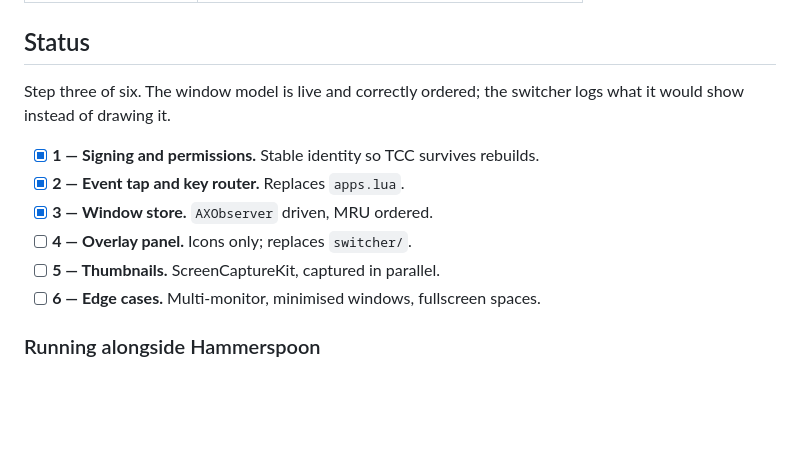
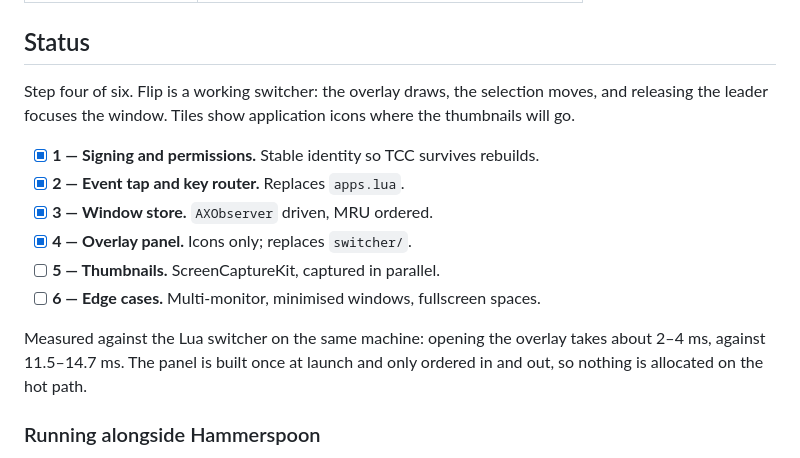
Before and after one commit to mxwnk/flip, a Markdown page: Readme.md, the part around the change. Rendered like a GitHub page; blank space fills up the shorter version.

Commit message:
docs: record step four

```diff
--- a/Readme.md
+++ b/Readme.md
@@ -15,15 +15,20 @@ Alt is the leader key:
 
 ## Status
 
-Step three of six. The window model is live and correctly ordered; the switcher
-logs what it would show instead of drawing it.
+Step four of six. Flip is a working switcher: the overlay draws, the selection
+moves, and releasing the leader focuses the window. Tiles show application icons
+where the thumbnails will go.
 
 - [x] **1 — Signing and permissions.** Stable identity so TCC survives rebuilds.
 - [x] **2 — Event tap and key router.** Replaces `apps.lua`.
 - [x] **3 — Window store.** `AXObserver` driven, MRU ordered.
-- [ ] **4 — Overlay panel.** Icons only; replaces `switcher/`.
+- [x] **4 — Overlay panel.** Icons only; replaces `switcher/`.
 - [ ] **5 — Thumbnails.** ScreenCaptureKit, captured in parallel.
 - [ ] **6 — Edge cases.** Multi-monitor, minimised windows, fullscreen spaces.
+
+Measured against the Lua switcher on the same machine: opening the overlay takes
+about 2–4 ms, against 11.5–14.7 ms. The panel is built once at launch and only
+ordered in and out, so nothing is allocated on the hot path.
 
 ### Running alongside Hammerspoon
 
```
